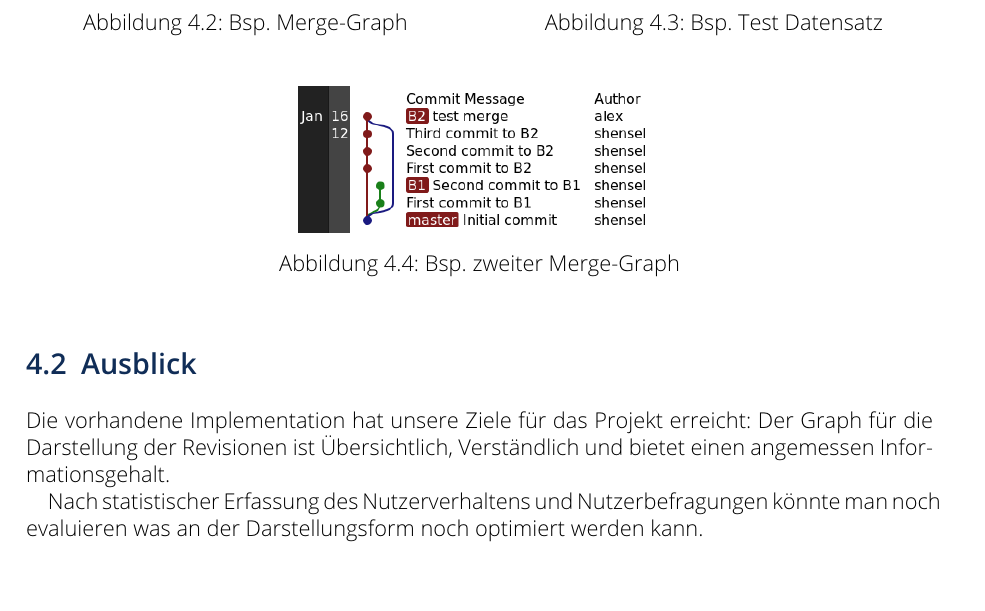
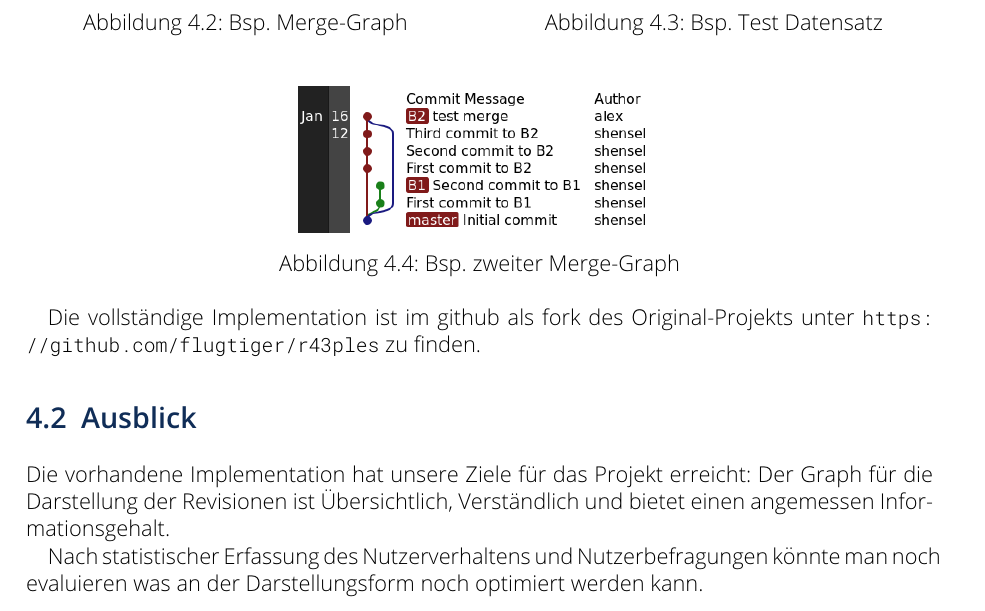
Before and after one commit to genericFJS/r43ples-visualisation, a LaTeX document (Dokumentation/MMST_Praktikum_Dokumentation.tex): part of page 17 of 21, cut so that both start at the same text. Compiled offline with pdfLaTeX.

```diff
--- a/Dokumentation/MMST_Praktikum_Dokumentation.tex
+++ b/Dokumentation/MMST_Praktikum_Dokumentation.tex
@@ -282,6 +282,8 @@
 \label{imp-f3}
 \end{figure}
 
+Die vollständige Implementation ist im github als fork des Original-Projekts unter \url{https://github.com/flugtiger/r43ples} zu finden.
+
 
 \section{Ausblick}
 
```
Also changed, not shown: Abgabe/Darstellungen/Entwürfe/2014-12-12 VisualisierungsSkizze.png (added), Abgabe/Darstellungen/Entwürfe/2015-01 VisualisierungsSkizze-rev.png (added), Abgabe/Darstellungen/Entwürfe/2015-01 VisualisierungsSkizze-rev_detail.png (added), Abgabe/Darstellungen/Implementation/revisiongraph.png (added), Abgabe/Darstellungen/Implementation/revisiongraph_http---exampleGraph.com-r43ples-merge.png (added), Abgabe/Darstellungen/Implementation/revisiongraph_http---test.com-r43ples-dataset-1.png (added), Abgabe/Darstellungen/Implementation/revisiongraph_http---test.com-r43ples-dataset-merging.png (added), Abgabe/Darstellungen/PAP/PAP_gesamt.jpg (added), Abgabe/Darstellungen/PAP/PAP_getColumnForCommit.jpg (added), Abgabe/MMST_Praktikum_Dokumentation.pdf (added), Abgabe/ReadMe.txt (added), Dokumentation/MMST_Praktikum_Dokumentation.pdf, 3 other files.
